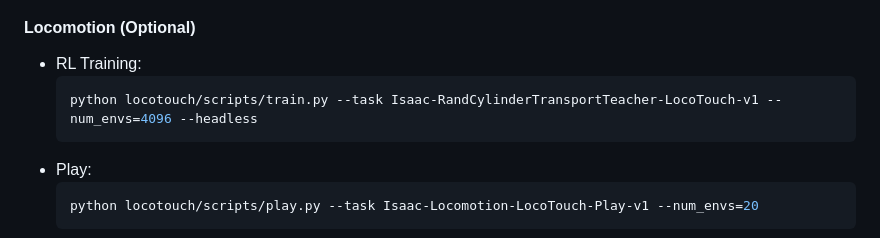
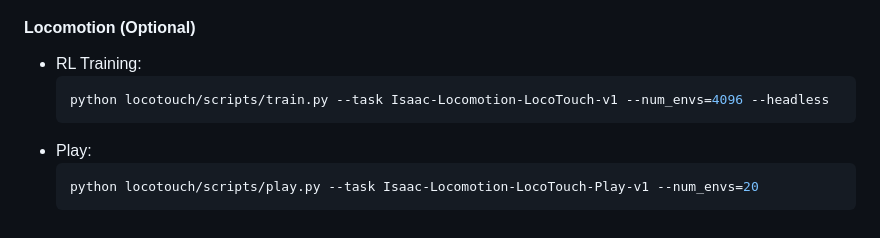
Before and after one commit to linchangyi1/LocoTouch, a Markdown page: README.md, the part around the change. GitHub-like rendering.

````diff
--- a/README.md
+++ b/README.md
@@ -123,7 +123,7 @@ Verify the installation by playing the teacher and student policies:
 #### Locomotion (Optional)
 - RL Training:
   ```bash
-  python locotouch/scripts/train.py --task Isaac-RandCylinderTransportTeacher-LocoTouch-v1 --num_envs=4096 --headless
+  python locotouch/scripts/train.py --task Isaac-Locomotion-LocoTouch-v1 --num_envs=4096 --headless
   ```
 - Play:
   ```bash
````
